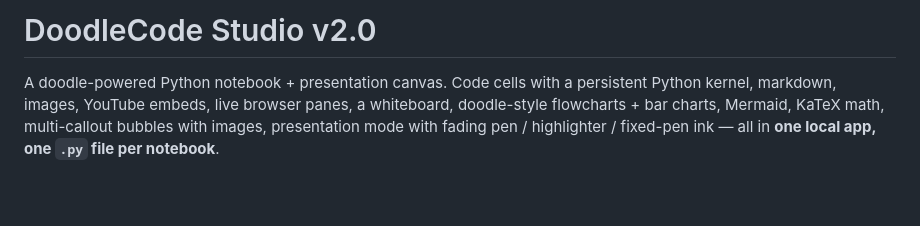
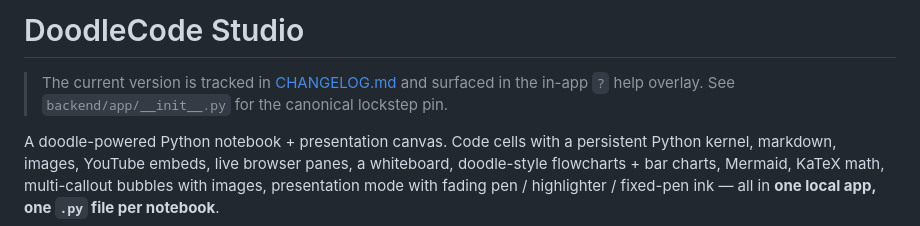
Before and after one commit to kader-xai/doodlecode-studio, a Markdown page: v2/README.md, the part around the change. Drawn GitHub-style; blank space fills up the shorter version.

Commit message:
docs(readme): drop stale v2.0 title pin (iter 102)
Title said "v2.0" but we've been bumping minors steadily — current is
v2.5.1. Replaced with a generic title and a pointer to the CHANGELOG +
in-app help overlay, both of which already track the live version
under CLAUDE rule 29 lockstep. Saves having to remember to edit the
README header on every release.

Co-Authored-By: Claude Opus 4.7 (1M context) <noreply@anthropic.com>

```diff
--- a/v2/README.md
+++ b/v2/README.md
@@ -1,4 +1,8 @@
-# DoodleCode Studio v2.0
+# DoodleCode Studio
+
+> The current version is tracked in [CHANGELOG.md](CHANGELOG.md) and
+> surfaced in the in-app `?` help overlay. See
+> `backend/app/__init__.py` for the canonical lockstep pin.
 
 A doodle-powered Python notebook + presentation canvas. Code cells with a
 persistent Python kernel, markdown, images, YouTube embeds, live browser
```
